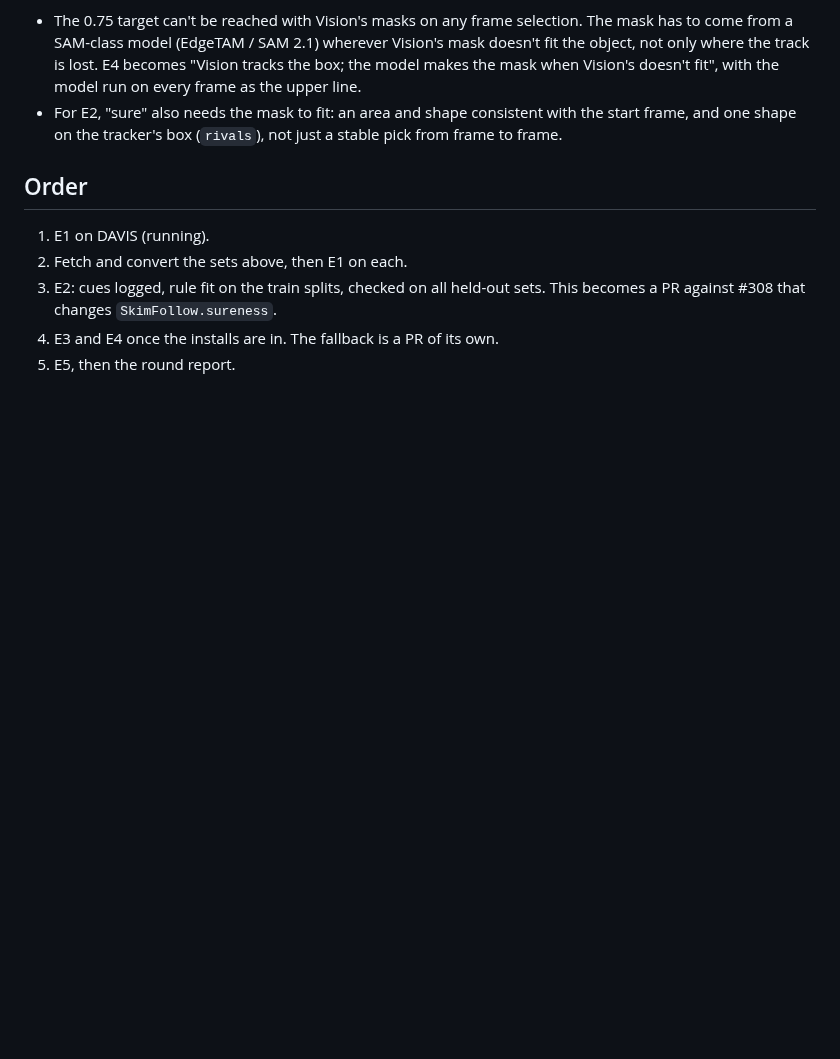
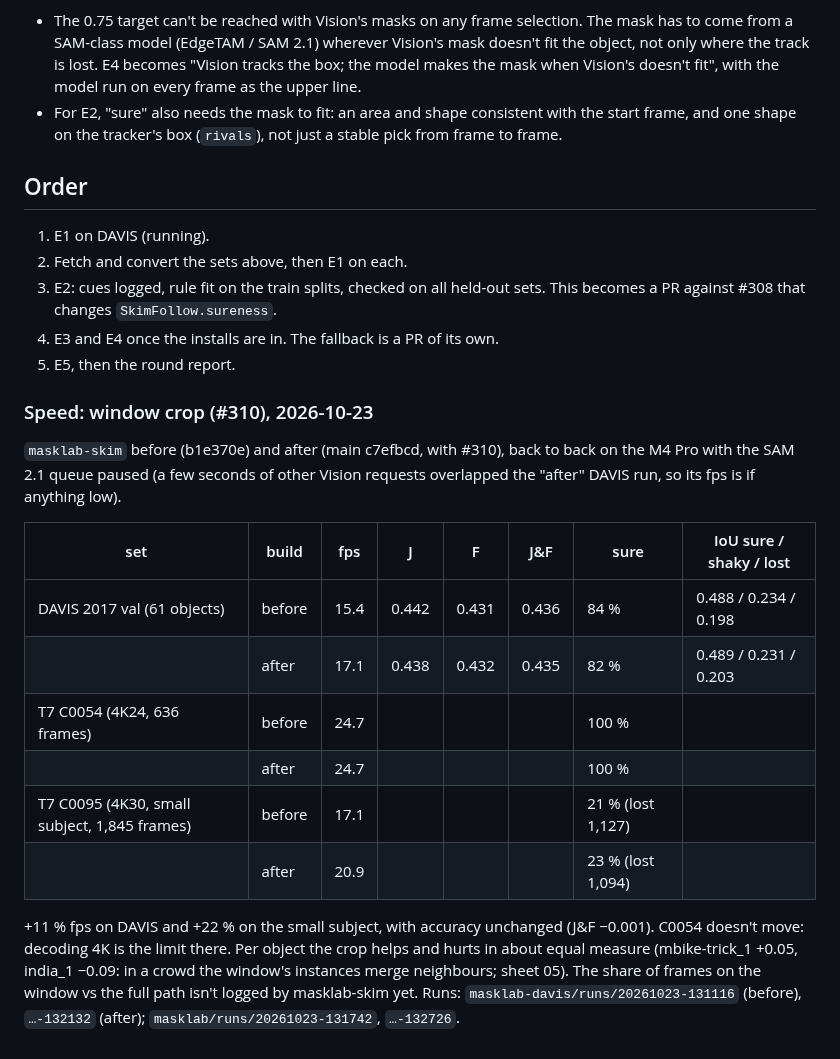
Before and after one commit to aniketh-maddipati/vlm_harness, a Markdown page: docs/masking/TRACKING-EXPERIMENTS.md, the part around the change. Rendered like a GitHub page; blank space fills up the shorter version.

Commit message:
Tracking: window crop measured before and after (+11 % fps on DAVIS, +22 % on a small subject, J&F flat), sheet 05
Co-Authored-By: Claude Opus 5.5 (1M context) <noreply@anthropic.com>
Claude-Session: https://claude.ai/code/session_016Y8uLKqmPe3QLVNdo9Hc5F

```diff
--- a/docs/masking/TRACKING-EXPERIMENTS.md
+++ b/docs/masking/TRACKING-EXPERIMENTS.md
@@ -91,3 +91,18 @@ What it changes:
    changes `SkimFollow.sureness`.
 4. E3 and E4 once the installs are in. The fallback is a PR of its own.
 5. E5, then the round report.
+
+### Speed: window crop (#310), 2026-10-23
+
+`masklab-skim` before (b1e370e) and after (main c7efbcd, with #310), back to back on the M4 Pro with the SAM 2.1 queue paused (a few seconds of other Vision requests overlapped the "after" DAVIS run, so its fps is if anything low).
+
+| set | build | fps | J | F | J&F | sure | IoU sure / shaky / lost |
+|---|---|---|---|---|---|---|---|
+| DAVIS 2017 val (61 objects) | before | 15.4 | 0.442 | 0.431 | 0.436 | 84 % | 0.488 / 0.234 / 0.198 |
+| | after | 17.1 | 0.438 | 0.432 | 0.435 | 82 % | 0.489 / 0.231 / 0.203 |
+| T7 C0054 (4K24, 636 frames) | before | 24.7 | | | | 100 % | |
+| | after | 24.7 | | | | 100 % | |
+| T7 C0095 (4K30, small subject, 1,845 frames) | before | 17.1 | | | | 21 % (lost 1,127) | |
+| | after | 20.9 | | | | 23 % (lost 1,094) | |
+
++11 % fps on DAVIS and +22 % on the small subject, with accuracy unchanged (J&F −0.001). C0054 doesn't move: decoding 4K is the limit there. Per object the crop helps and hurts in about equal measure (mbike-trick_1 +0.05, india_1 −0.09: in a crowd the window's instances merge neighbours; sheet 05). The share of frames on the window vs the full path isn't logged by masklab-skim yet. Runs: `masklab-davis/runs/20261023-131116` (before), `…-132132` (after); `masklab/runs/20261023-131742`, `…-132726`.
```
Also changed, not shown: docs/masking/checkpoints/05-window-crop.jpg (added), 1 other file.
